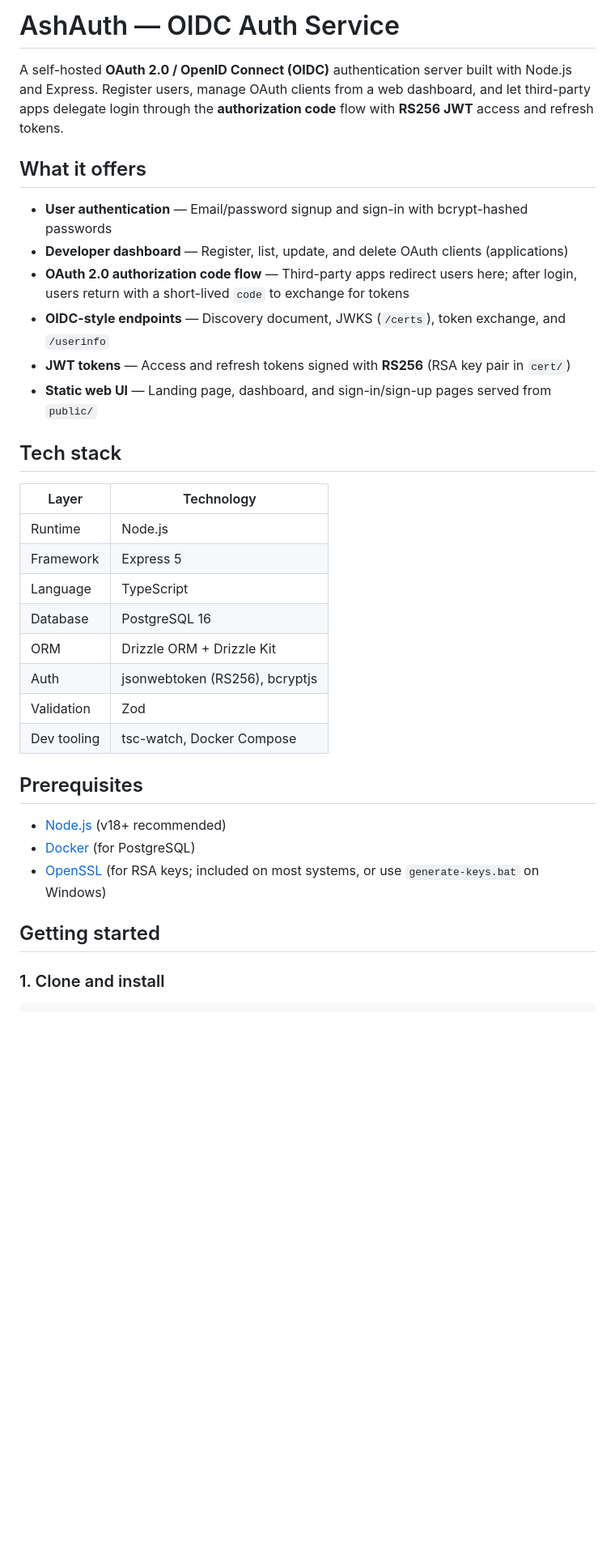
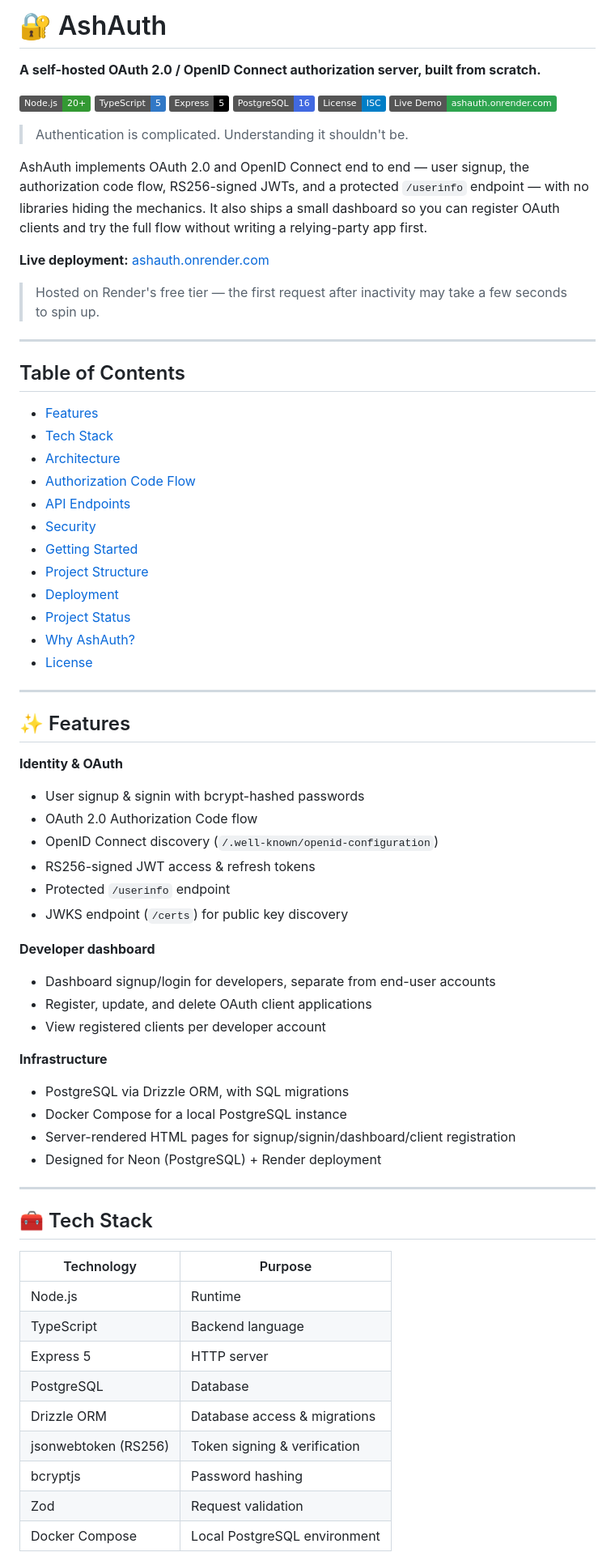
Before and after one commit to Ashishjha013/ashauth, a Markdown page: README.md, the part around one of its changes. Shown at 81% size. Rendered like a GitHub page; badges without logos; blank space fills up the shorter version.

Commit message:
docs: update README with enhanced features, tech stack, and usage instructions

```diff
--- a/README.md
+++ b/README.md
@@ -1,35 +1,74 @@
-# AshAuth — OIDC Auth Service
+# 🔐 AshAuth
 
-A self-hosted **OAuth 2.0 / OpenID Connect (OIDC)** authentication server built with Node.js and Express. Register users, manage OAuth clients from a web dashboard, and let third-party apps delegate login through the **authorization code** flow with **RS256 JWT** access and refresh tokens.
+**A self-hosted OAuth 2.0 / OpenID Connect authorization server, built from scratch.**
 
-## What it offers
+[![Node.js](https://img.shields.io/badge/Node.js-20%2B-339933?logo=node.js&logoColor=white)](https://nodejs.org)
+[![TypeScript](https://img.shields.io/badge/TypeScript-5-3178C6?logo=typescript&logoColor=white)](https://www.typescriptlang.org)
+[![Express](https://img.shields.io/badge/Express-5-000000?logo=express&logoColor=white)](https://expressjs.com)
+[![PostgreSQL](https://img.shields.io/badge/PostgreSQL-16-4169E1?logo=postgresql&logoColor=white)](https://www.postgresql.org)
+[![License: ISC](https://img.shields.io/badge/License-ISC-blue.svg)](#license)
+[![Live Demo](https://img.shields.io/badge/Live%20Demo-ashauth.onrender.com-2ea44f?logo=render&logoColor=white)](https://ashauth.onrender.com/)
 
-- **User authentication** — Email/password signup and sign-in with bcrypt-hashed passwords
-- **Developer dashboard** — Register, list, update, and delete OAuth clients (applications)
-- **OAuth 2.0 authorization code flow** — Third-party apps redirect users here; after login, users return with a short-lived `code` to exchange for tokens
-- **OIDC-style endpoints** — Discovery document, JWKS (`/certs`), token exchange, and `/userinfo`
-- **JWT tokens** — Access and refresh tokens signed with **RS256** (RSA key pair in `cert/`)
-- **Static web UI** — Landing page, dashboard, and sign-in/sign-up pages served from `public/`
+> Authentication is complicated. Understanding it shouldn't be.
 
-## Tech stack
+AshAuth implements OAuth 2.0 and OpenID Connect end to end — user signup, the authorization code flow, RS256-signed JWTs, and a protected `/userinfo` endpoint — with no libraries hiding the mechanics. It also ships a small dashboard so you can register OAuth clients and try the full flow without writing a relying-party app first.
 
-| Layer        | Technology                          |
-| ------------ | ----------------------------------- |
-| Runtime      | Node.js                             |
-| Framework    | Express 5                           |
-| Language     | TypeScript                          |
-| Database     | PostgreSQL 16                       |
-| ORM          | Drizzle ORM + Drizzle Kit           |
-| Auth         | jsonwebtoken (RS256), bcryptjs      |
-| Validation   | Zod                                 |
-| Dev tooling  | tsc-watch, Docker Compose           |
+**Live deployment:** [ashauth.onrender.com](https://ashauth.onrender.com/)
+> Hosted on Render's free tier — the first request after inactivity may take a few seconds to spin up.
 
-## Prerequisites
+---
 
-- [Node.js](https://nodejs.org/) (v18+ recommended)
-- [Docker](https://www.docker.com/) (for PostgreSQL)
-- [OpenSSL](https://www.openssl.org/) (for RSA keys; included on most systems, or use `generate-keys.bat` on Windows)
+## Table of Contents
 
-## Getting started
+- [Features](#-features)
+- [Tech Stack](#-tech-stack)
+- [Architecture](#-architecture)
+- [Authorization Code Flow](#-authorization-code-flow)
+- [API Endpoints](#-api-endpoints)
+- [Security](#-security)
+- [Getting Started](#-getting-started)
+- [Project Structure](#-project-structure)
+- [Deployment](#-deployment)
+- [Project Status](#-project-status)
+- [Why AshAuth?](#-why-ashauth)
+- [License](#license)
 
-### 1. Clone and install
+---
+
+## ✨ Features
+
+**Identity & OAuth**
+- User signup & signin with bcrypt-hashed passwords
+- OAuth 2.0 Authorization Code flow
+- OpenID Connect discovery (`/.well-known/openid-configuration`)
+- RS256-signed JWT access & refresh tokens
+- Protected `/userinfo` endpoint
+- JWKS endpoint (`/certs`) for public key discovery
+
+**Developer dashboard**
+- Dashboard signup/login for developers, separate from end-user accounts
+- Register, update, and delete OAuth client applications
+- View registered clients per developer account
+
+**Infrastructure**
+- PostgreSQL via Drizzle ORM, with SQL migrations
+- Docker Compose for a local PostgreSQL instance
+- Server-rendered HTML pages for signup/signin/dashboard/client registration
+- Designed for Neon (PostgreSQL) + Render deployment
+
+---
+
+## 🧰 Tech Stack
+
+| Technology  | Purpose                      |
+| ----------- | ----------------------------- |
+| Node.js     | Runtime                       |
+| TypeScript  | Backend language               |
+| Express 5   | HTTP server                    |
+| PostgreSQL  | Database                       |
+| Drizzle ORM | Database access & migrations   |
+| jsonwebtoken (RS256) | Token signing & verification |
+| bcryptjs    | Password hashing               |
+| Zod         | Request validation             |
+| Docker Compose | Local PostgreSQL environment |
+
```
Also changed, not shown: other parts of README.md (+174 -118 lines).
